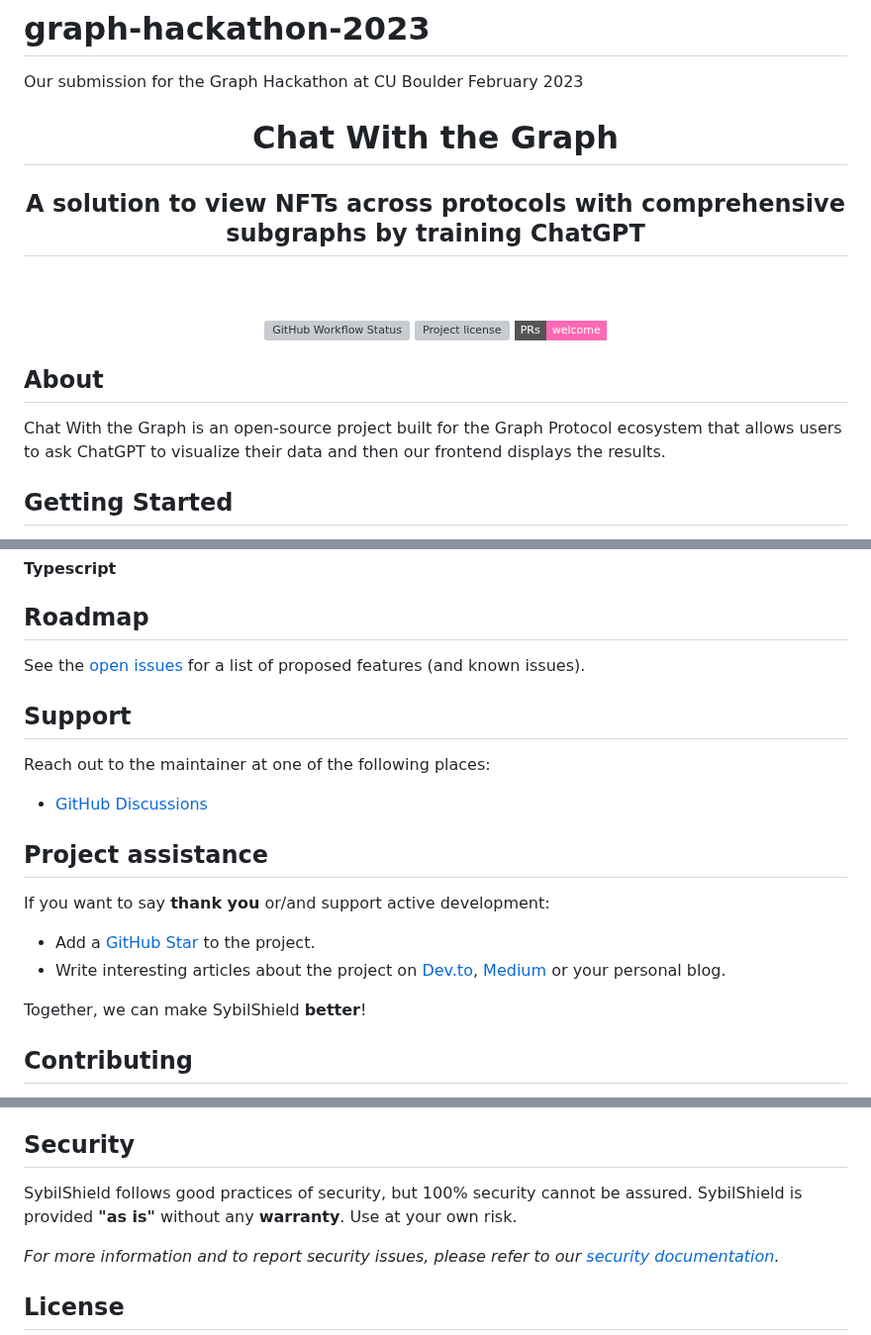
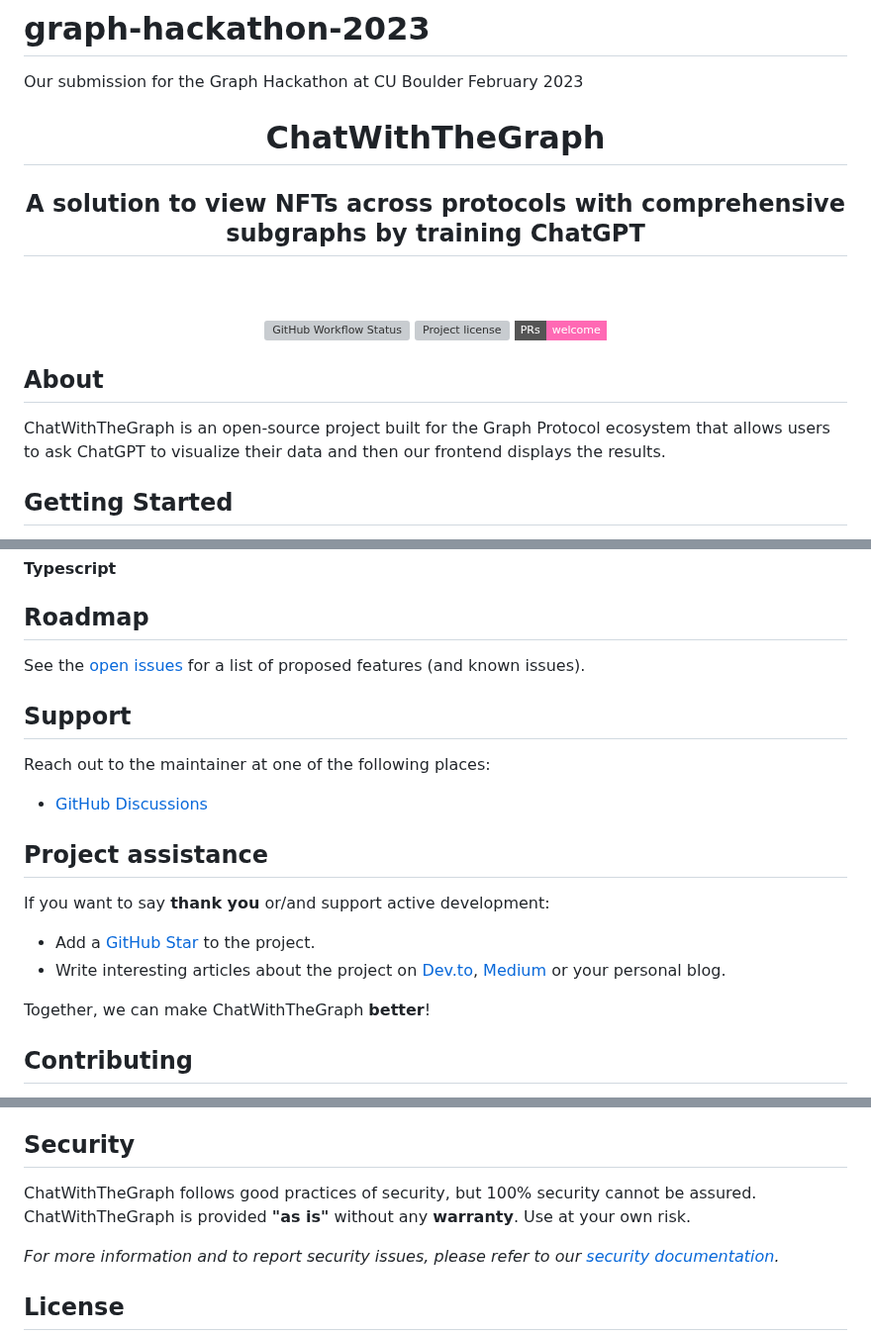
Before and after one commit to marissaposner/graph-hackathon-2023, a Markdown page: README.md, 3 parts joined by grey strips. Shown at 99% size. Rendered like a GitHub page; badges without logos; grey boxes are pictures that could not be loaded.

```diff
--- a/README.md
+++ b/README.md
@@ -1,7 +1,7 @@
 # graph-hackathon-2023
 Our submission for the Graph Hackathon at CU Boulder February 2023
 <div align="center">
-  <h1 align="center">Chat With the Graph</h1>
+  <h1 align="center">ChatWithTheGraph</h1>
   <h2 align="center">A solution to view NFTs across protocols with comprehensive subgraphs by training ChatGPT</h2>
   <br />
 </div>
@@ -19,7 +19,7 @@ Our submission for the Graph Hackathon at CU Boulder February 2023
 
 ## About
 
-Chat With the Graph is an open-source project built for the Graph Protocol ecosystem that allows users to ask ChatGPT to visualize their data and then our frontend displays the results.
+ChatWithTheGraph is an open-source project built for the Graph Protocol ecosystem that allows users to ask ChatGPT to visualize their data and then our frontend displays the results.
 
 ## Getting Started
 
@@ -63,7 +63,7 @@ If you want to say **thank you** or/and support active development:
 - Write interesting articles about the project on [Dev.to](https://dev.to/),
   [Medium](https://medium.com/) or your personal blog.
 
-Together, we can make SybilShield **better**!
+Together, we can make ChatWithTheGraph **better**!
 
 ## Contributing
 
@@ -82,8 +82,8 @@ For a full list of all authors and contributors, see
 
 ## Security
 
-SybilShield follows good practices of security, but 100% security cannot be assured.
-SybilShield is provided **"as is"** without any **warranty**. Use at your own risk.
+ChatWithTheGraph follows good practices of security, but 100% security cannot be assured.
+ChatWithTheGraph is provided **"as is"** without any **warranty**. Use at your own risk.
 
 _For more information and to report security issues, please refer to our
 [security documentation](docs/SECURITY.md)._
```
Also changed, not shown: other parts of README.md (+3 -3 lines).
